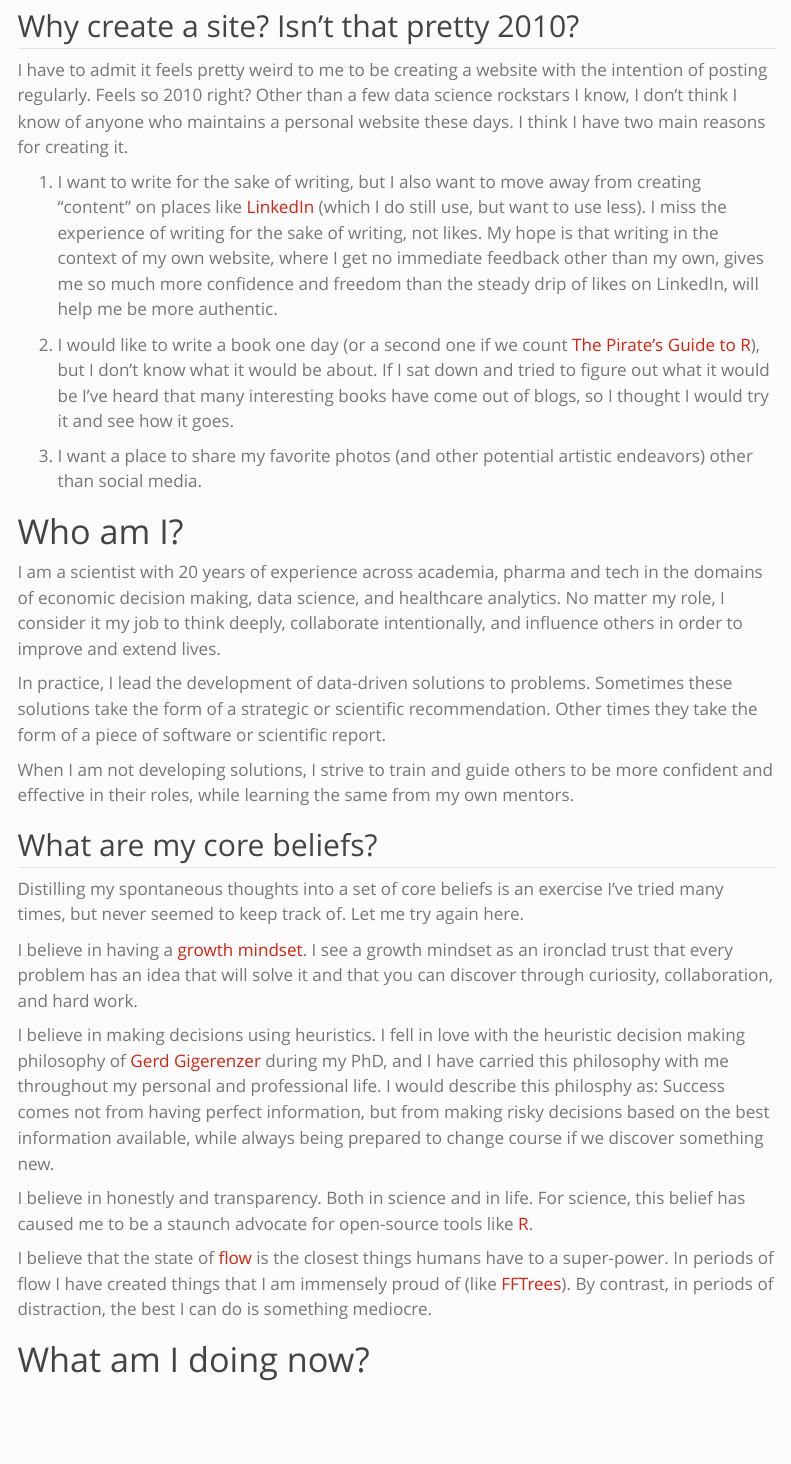
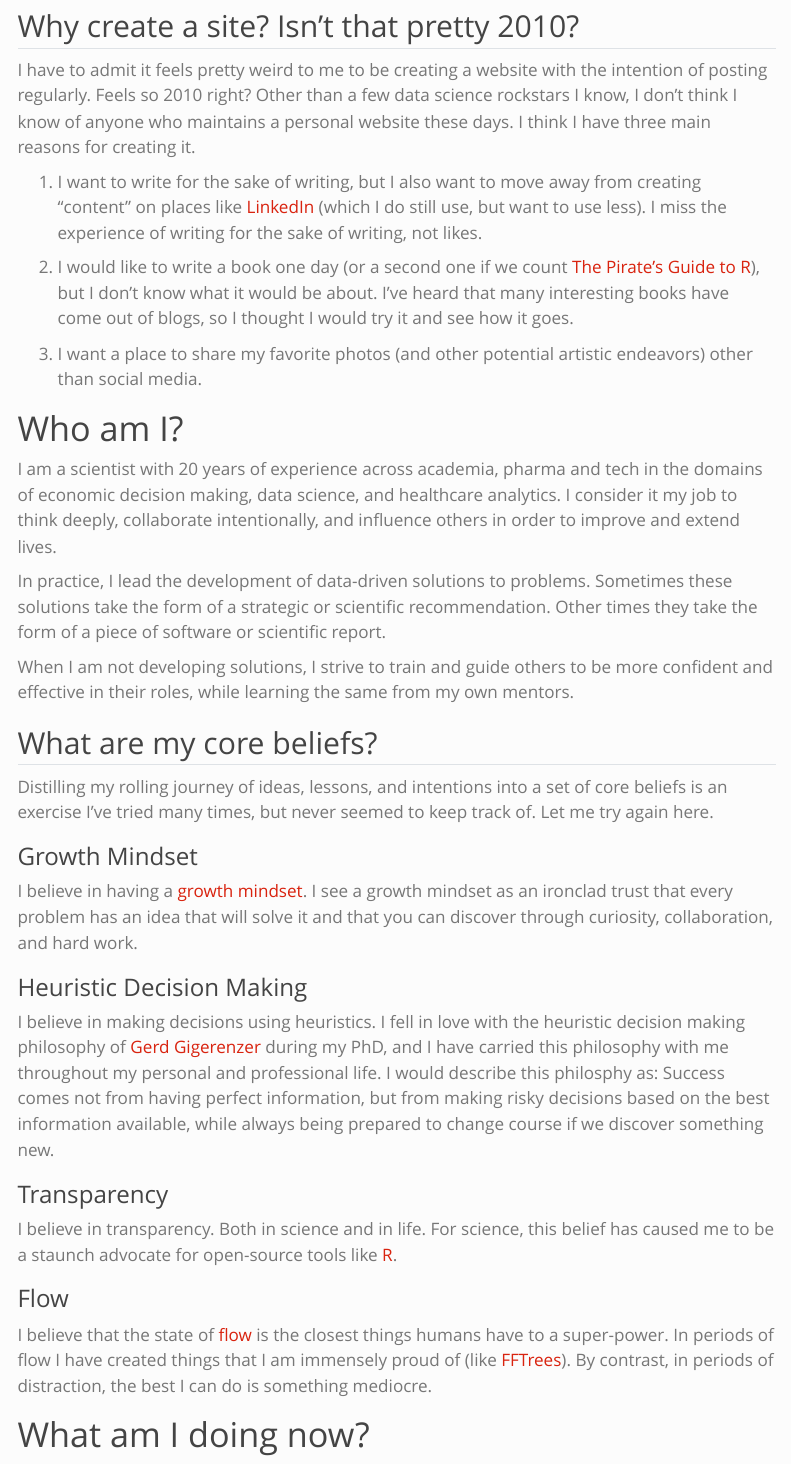
Before and after one commit to ndphillips/ndphillips.github.io, a Quarto document (index.qmd): the page in a window 1100 px wide, from 270 px down. Rendered offline with R 4.5, knitr and Pandoc in place of Quarto, with nearby package versions; menus at the side of the page are left out.

Commit message:
updated goals

```diff
--- a/index.qmd
+++ b/index.qmd
@@ -39,17 +39,17 @@ I see this site as a place to write and share my, mostly professional, but also
 
 ## Why create a site? Isn't that pretty 2010?
 
-I have to admit it feels pretty weird to me to be creating a website with the intention of posting regularly. Feels so 2010 right? Other than a few data science rockstars I know, I don't think I know of anyone who maintains a personal website these days. I think I have two main reasons for creating it.
+I have to admit it feels pretty weird to me to be creating a website with the intention of posting regularly. Feels so 2010 right? Other than a few data science rockstars I know, I don't think I know of anyone who maintains a personal website these days. I think I have three main reasons for creating it.
 
-1. I want to write for the sake of writing, but I also want to move away from creating "content" on places like [LinkedIn](https://www.linkedin.com/in/nathanieldphillips/) (which I do still use, but want to use less). I miss the experience of writing for the sake of writing, not likes. My hope is that writing in the context of my own website, where I get no immediate feedback other than my own, gives me so much more confidence and freedom than the steady drip of likes on LinkedIn, will help me be more authentic.
+1. I want to write for the sake of writing, but I also want to move away from creating "content" on places like [LinkedIn](https://www.linkedin.com/in/nathanieldphillips/) (which I do still use, but want to use less). I miss the experience of writing for the sake of writing, not likes.
 
-2. I would like to write a book one day (or a second one if we count [The Pirate's Guide to R](https://bookdown.org/ndphillips/YaRrr/)), but I don't know what it would be about. If I sat down and tried to figure out what it would be I've heard that many interesting books have come out of blogs, so I thought I would try it and see how it goes.
+2. I would like to write a book one day (or a second one if we count [The Pirate's Guide to R](https://bookdown.org/ndphillips/YaRrr/)), but I don't know what it would be about. I've heard that many interesting books have come out of blogs, so I thought I would try it and see how it goes.
 
 3. I want a place to share my favorite photos (and other potential artistic endeavors) other than social media.
 
 # Who am I?
 
-I am a scientist with 20 years of experience across academia, pharma and tech in the domains of economic decision making, data science, and healthcare analytics. No matter my role, I consider it my job to think deeply, collaborate intentionally, and influence others in order to improve and extend lives.
+I am a scientist with 20 years of experience across academia, pharma and tech in the domains of economic decision making, data science, and healthcare analytics. I consider it my job to think deeply, collaborate intentionally, and influence others in order to improve and extend lives.
 
 In practice, I lead the development of data-driven solutions to problems. Sometimes these solutions take the form of a strategic or scientific recommendation. Other times they take the form of a piece of software or scientific report.
 
@@ -57,13 +57,21 @@ When I am not developing solutions, I strive to train and guide others to be mor
 
 ## What are my core beliefs?
 
-Distilling my spontaneous thoughts into a set of core beliefs is an exercise I've tried many times, but never seemed to keep track of. Let me try again here.
+Distilling my rolling journey of ideas, lessons, and intentions into a set of core beliefs is an exercise I've tried many times, but never seemed to keep track of. Let me try again here.
+
+### Growth Mindset
 
 I believe in having a [growth mindset](https://www.renaissance.com/edword/growth-mindset/#:~:text=What%20is%20growth%20mindset%3F,that%20is%20not%20the%20case.). I see a growth mindset as an ironclad trust that every problem has an idea that will solve it and that you can discover through curiosity, collaboration, and hard work.
 
+### Heuristic Decision Making
+
 I believe in making decisions using heuristics. I fell in love with the heuristic decision making philosophy of [Gerd Gigerenzer](https://www.mpib-berlin.mpg.de/staff/gerd-gigerenzer) during my PhD, and I have carried this philosophy with me throughout my personal and professional life. I would describe this philosphy as: Success comes not from having perfect information, but from making risky decisions based on the best information available, while always being prepared to change course if we discover something new.
 
-I believe in honestly and transparency. Both in science and in life. For science, this belief has caused me to be a staunch advocate for open-source tools like [R](https://en.wikipedia.org/wiki/R_programming_language).
+### Transparency
+
+I believe in transparency. Both in science and in life. For science, this belief has caused me to be a staunch advocate for open-source tools like [R](https://en.wikipedia.org/wiki/R_programming_language).
+
+### Flow
 
 I believe that the state of [flow](https://en.wikipedia.org/wiki/Flow_(psychology)) is the closest things humans have to a super-power. In periods of flow I have created things that I am immensely proud of (like [FFTrees](https://github.com/ndphillips/FFTrees)). By contrast, in periods of distraction, the best I can do is something mediocre.
 
```
Also changed, not shown: docs/search.json, 2 other files.
